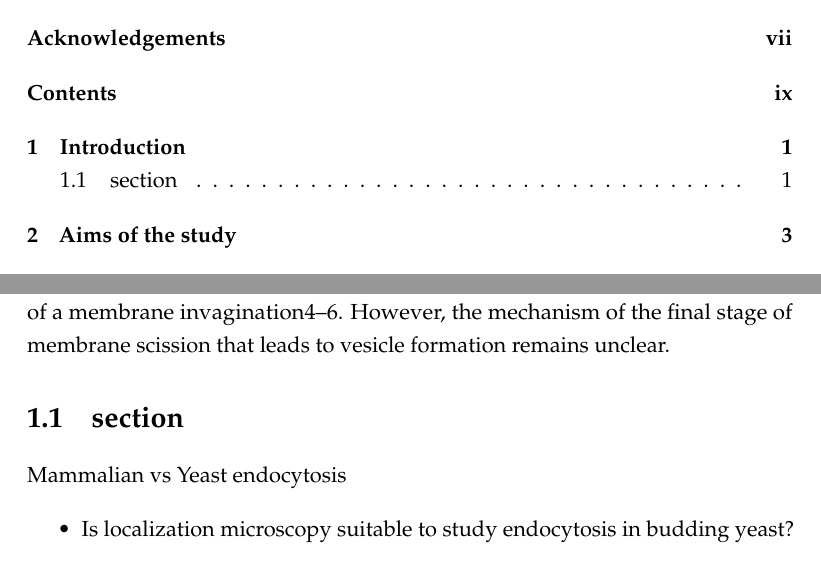
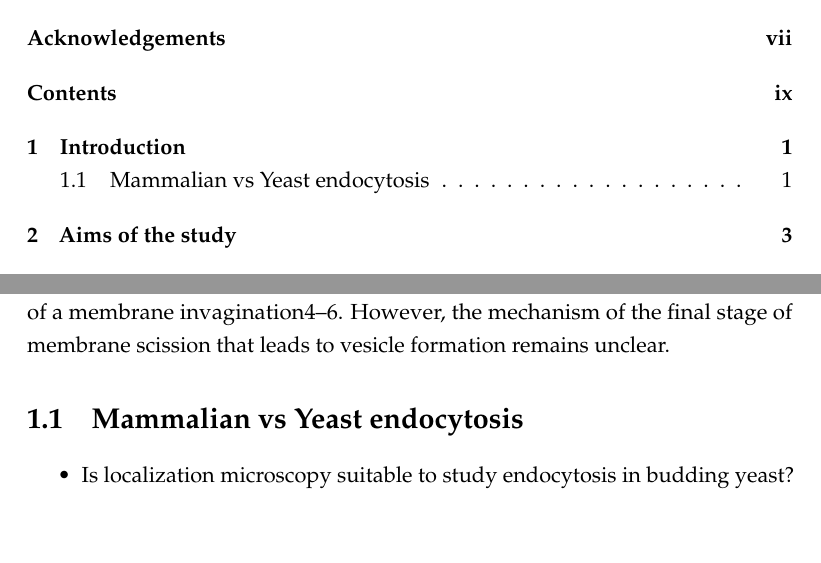
Before and after one commit to deepikaamenon/thesis_2021, a LaTeX thesis (main.tex, which reads Chapters/Intro.tex): two parts of pages 9 and 17 of 23, joined at a grey line, cut so that both start at the same text, the shorter picture padded with empty space. Compiled offline with pdfLaTeX.

Commit message:
txs auto checkin

```diff
--- a/Chapters/Intro.tex
+++ b/Chapters/Intro.tex
@@ -4,8 +4,8 @@
 
 Endocytosis is an ancient pathway that has likely contributed to the evolution of cellular diversity and specificity, allowing organization of signaling pathways, and plasma membrane homeostasis and composition. Of the many endocytic pathways, Clathrin-mediated endocytosis (CME) is universal among eukaryotes, and the only one in S.cerevisiae. CME in yeast involves the recruitment, interaction, and disassembly of over fifty proteins. This process involves a flexible initiation phase that establishes endocytic sites and selects cargo1, then a very stereotypic sequence of events nucleates actin, organizes the actin network, invaginates a membrane tube, and finally severs the membrane to produce cargo-filled vesicles2. Work on yeast has shown that the initiation of endocytic sites is independent of the recruitment of any one protein1, and revealed how the the components3 and organization of the actin machinery allows the formation of a membrane invagination4–6. However, the mechanism of the final stage of membrane scission that leads to vesicle formation remains unclear.
 
-	\section{section}
-	Mammalian vs Yeast endocytosis
+	\section{Mammalian vs Yeast endocytosis}
+
 
 \begin{itemize}
 	\item Is localization microscopy suitable to study endocytosis in budding yeast?
```
